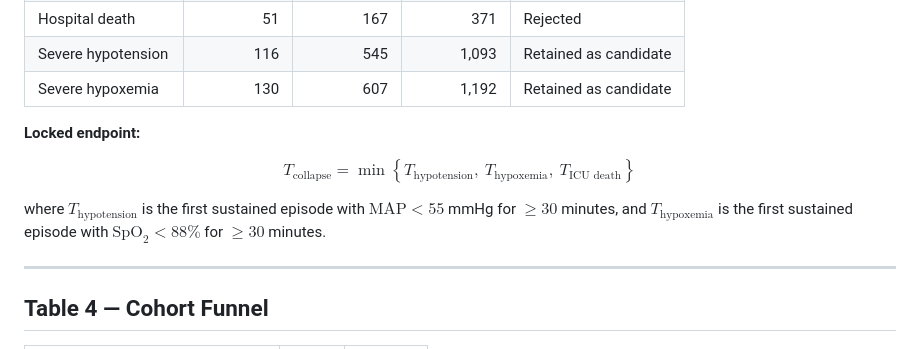
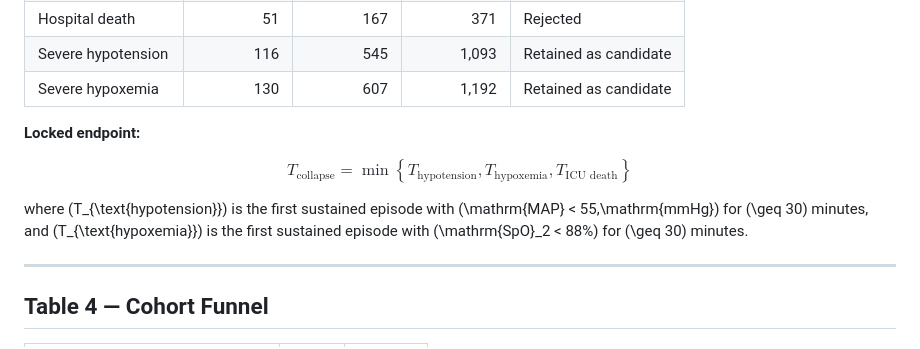
Before and after one commit to DhmalTPS/Multimodal-ICU-Physiological-Forecasting, a Markdown page: report/tables.md, the part around one of its changes. Drawn GitHub-style.

```diff
--- a/report/tables.md
+++ b/report/tables.md
@@ -46,11 +46,26 @@ All required tables were present, readable, schema-compatible, and matched the o
 
 **Locked endpoint:**
 
+<!--
 $$
 T_{\text{collapse}} = \min\left\{ T_{\text{hypotension}},\ T_{\text{hypoxemia}},\ T_{\text{ICU death}} \right\}
 $$
+-->
 
-where $T_{\text{hypotension}}$ is the first sustained episode with $\text{MAP} < 55$ mmHg for $\ge 30$ minutes, and $T_{\text{hypoxemia}}$ is the first sustained episode with $\text{SpO}_2 < 88\%$ for $\ge 30$ minutes.
+$$
+T_{\text{collapse}}
+=
+\min\left\{
+T_{\text{hypotension}},
+T_{\text{hypoxemia}},
+T_{\text{ICU death}}
+\right\}
+$$
+
+where \(T_{\text{hypotension}}\) is the first sustained episode with
+\(\mathrm{MAP} < 55\,\mathrm{mmHg}\) for \(\geq 30\) minutes, and
+\(T_{\text{hypoxemia}}\) is the first sustained episode with
+\(\mathrm{SpO}_2 < 88\%\) for \(\geq 30\) minutes.
 
 ---
 
```
Also changed, not shown: other parts of report/tables.md (+1 -1 lines).
